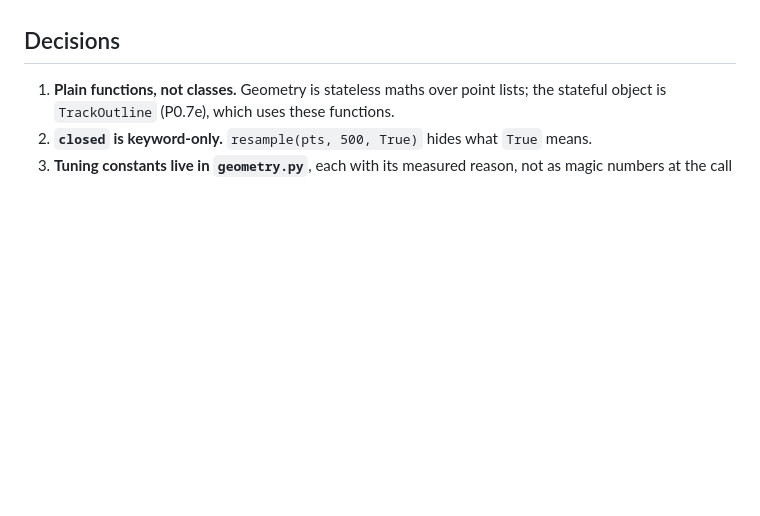
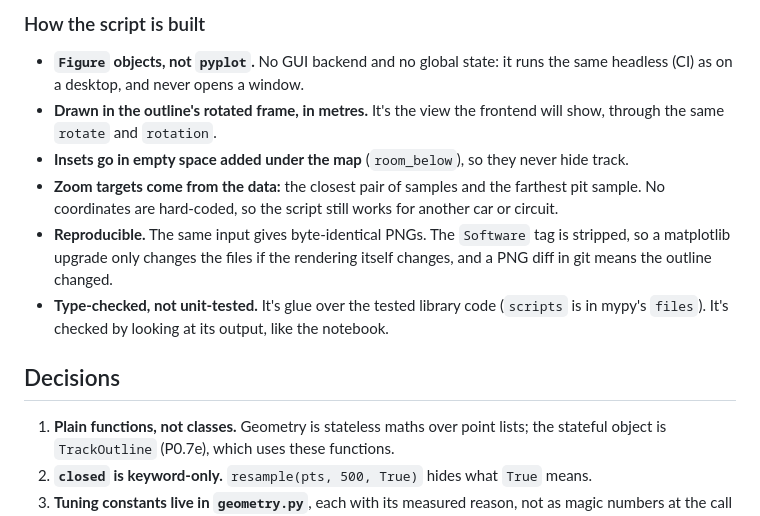
Before and after one commit to Ekanth-Sai/pitwall, a Markdown page: docs/design/track.md, the part around one of its changes. Drawn GitHub-style; blank space fills up the shorter version.

```diff
--- a/docs/design/track.md
+++ b/docs/design/track.md
@@ -292,3 +342,18 @@ lap after the flag, which nothing here uses.
+### How the script is built
+
+- **`Figure` objects, not `pyplot`.** No GUI backend and no global state: it runs the same
+  headless (CI) as on a desktop, and never opens a window.
+- **Drawn in the outline's rotated frame, in metres.** It's the view the frontend will show,
+  through the same `rotate` and `rotation`.
+- **Insets go in empty space added under the map** (`room_below`), so they never hide track.
+- **Zoom targets come from the data:** the closest pair of samples and the farthest pit sample.
+  No coordinates are hard-coded, so the script still works for another car or circuit.
+- **Reproducible.** The same input gives byte-identical PNGs. The `Software` tag is stripped,
+  so a matplotlib upgrade only changes the files if the rendering itself changes, and a PNG
+  diff in git means the outline changed.
+- **Type-checked, not unit-tested.** It's glue over the tested library code (`scripts` is in
+  mypy's `files`). It's checked by looking at its output, like the notebook.
+
 ## Decisions
 
 1. **Plain functions, not classes.** Geometry is stateless maths over point lists; the
```
Also changed, not shown: other parts of docs/design/track.md (+51 -1 lines), docs/design/README.md (+1 -1 lines), docs/figures/track_outline.png (added), docs/figures/track_pit_lane.png (added), 3 other files.
